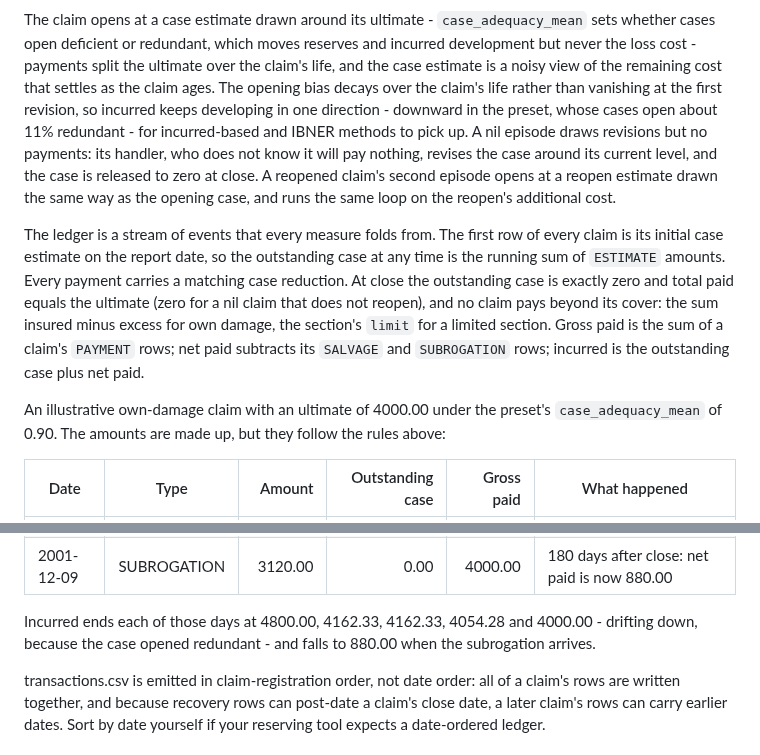
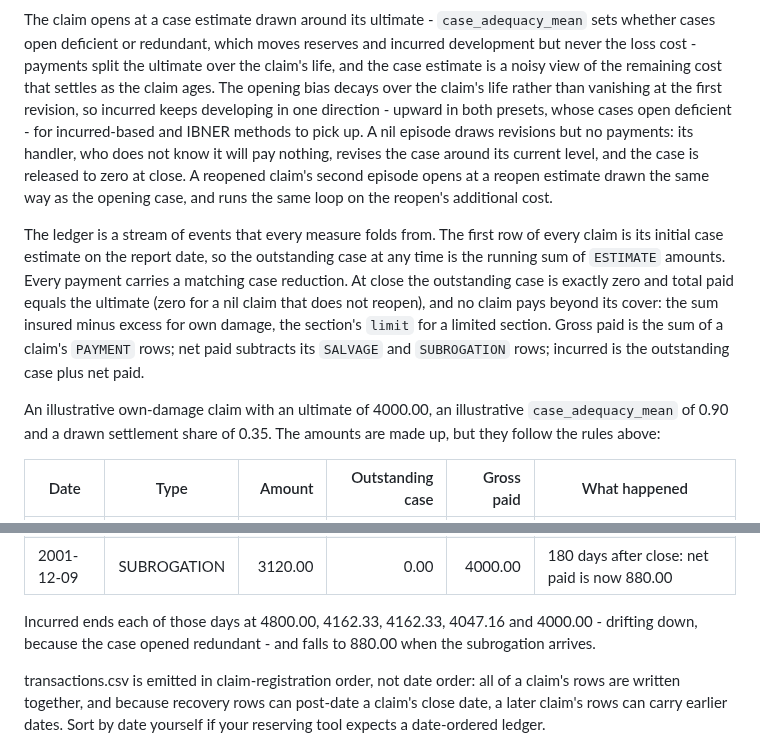
Before and after one commit to le-marais/claims-data-generator, a Markdown page: README.md, 2 parts joined by grey strips. Drawn GitHub-style.

````diff
--- a/README.md
+++ b/README.md
@@ -232,11 +232,11 @@ flowchart TD
     nextEvent -- "close date" --> settle
 ```
 
-The claim opens at a case estimate drawn around its ultimate - `case_adequacy_mean` sets whether cases open deficient or redundant, which moves reserves and incurred development but never the loss cost - payments split the ultimate over the claim's life, and the case estimate is a noisy view of the remaining cost that settles as the claim ages. The opening bias decays over the claim's life rather than vanishing at the first revision, so incurred keeps developing in one direction - downward in the preset, whose cases open about 11% redundant - for incurred-based and IBNER methods to pick up. A nil episode draws revisions but no payments: its handler, who does not know it will pay nothing, revises the case around its current level, and the case is released to zero at close. A reopened claim's second episode opens at a reopen estimate drawn the same way as the opening case, and runs the same loop on the reopen's additional cost.
+The claim opens at a case estimate drawn around its ultimate - `case_adequacy_mean` sets whether cases open deficient or redundant, which moves reserves and incurred development but never the loss cost - payments split the ultimate over the claim's life, and the case estimate is a noisy view of the remaining cost that settles as the claim ages. The opening bias decays over the claim's life rather than vanishing at the first revision, so incurred keeps developing in one direction - upward in both presets, whose cases open deficient - for incurred-based and IBNER methods to pick up. A nil episode draws revisions but no payments: its handler, who does not know it will pay nothing, revises the case around its current level, and the case is released to zero at close. A reopened claim's second episode opens at a reopen estimate drawn the same way as the opening case, and runs the same loop on the reopen's additional cost.
 
 The ledger is a stream of events that every measure folds from. The first row of every claim is its initial case estimate on the report date, so the outstanding case at any time is the running sum of `ESTIMATE` amounts. Every payment carries a matching case reduction. At close the outstanding case is exactly zero and total paid equals the ultimate (zero for a nil claim that does not reopen), and no claim pays beyond its cover: the sum insured minus excess for own damage, the section's `limit` for a limited section. Gross paid is the sum of a claim's `PAYMENT` rows; net paid subtracts its `SALVAGE` and `SUBROGATION` rows; incurred is the outstanding case plus net paid.
 
-An illustrative own-damage claim with an ultimate of 4000.00 under the preset's `case_adequacy_mean` of 0.90. The amounts are made up, but they follow the rules above:
+An illustrative own-damage claim with an ultimate of 4000.00, an illustrative `case_adequacy_mean` of 0.90 and a drawn settlement share of 0.35. The amounts are made up, but they follow the rules above:
 
 | Date | Type | Amount | Outstanding case | Gross paid | What happened |
 | --- | --- | ---: | ---: | ---: | --- |
@@ -251,6 +251,6 @@ An illustrative own-damage claim with an ultimate of 4000.00 under the preset's
 | 2001-12-09 | SUBROGATION | 3120.00 | 0.00 | 4000.00 | 180 days after close: net paid is now 880.00 |
 
-Incurred ends each of those days at 4800.00, 4162.33, 4162.33, 4054.28 and 4000.00 - drifting down, because the case opened redundant - and falls to 880.00 when the subrogation arrives.
+Incurred ends each of those days at 4800.00, 4162.33, 4162.33, 4047.16 and 4000.00 - drifting down, because the case opened redundant - and falls to 880.00 when the subrogation arrives.
 
 transactions.csv is emitted in claim-registration order, not date order: all of a claim's rows are written together, and because recovery rows can post-date a claim's close date, a later claim's rows can carry earlier dates. Sort by date yourself if your reserving tool expects a date-ordered ledger.
 
````
Also changed, not shown: other parts of README.md (+7 -7 lines), docs/review.md (+8 -28 lines), docs/screenshots/ui-distributions.png, docs/screenshots/ui-realism-fail.png, docs/screenshots/ui-realism-pass.png, docs/screenshots/ui-summary.png, docs/screenshots/ui-triangles.png, 1 other file.
